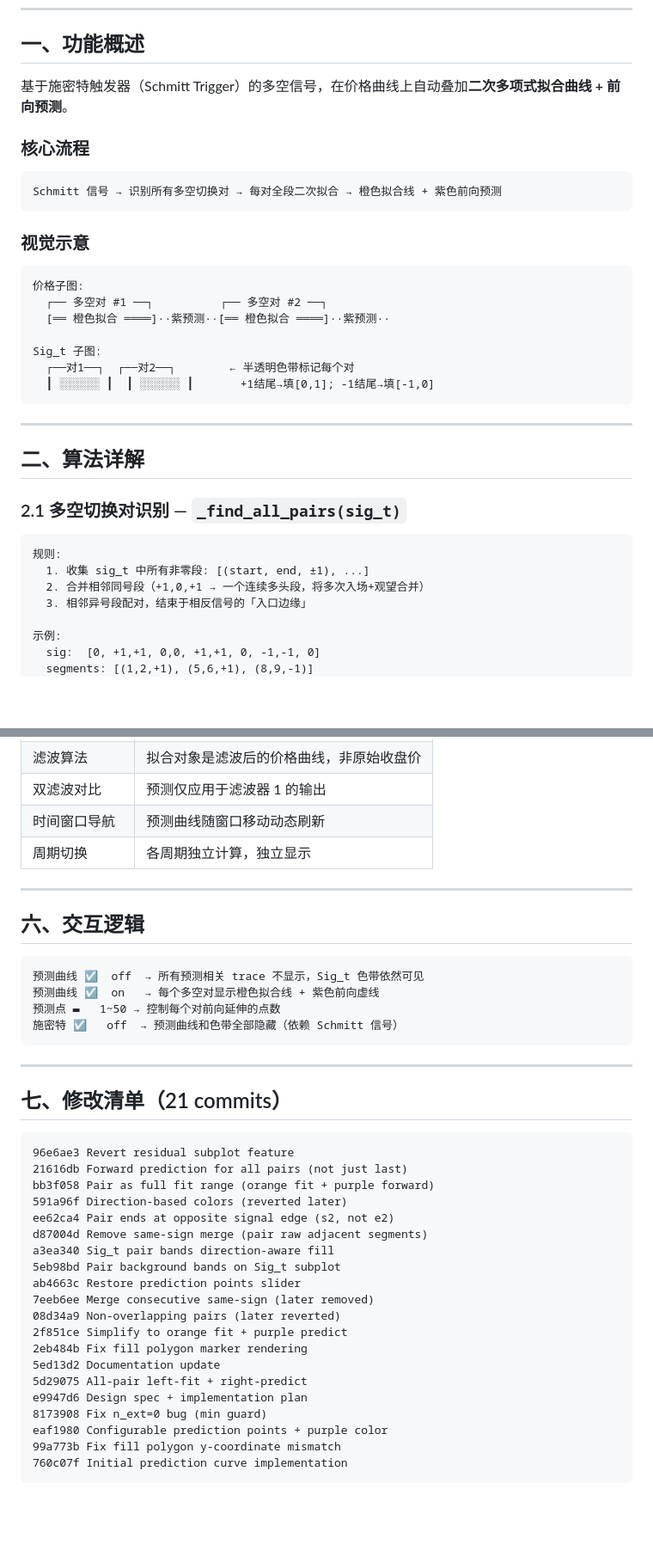
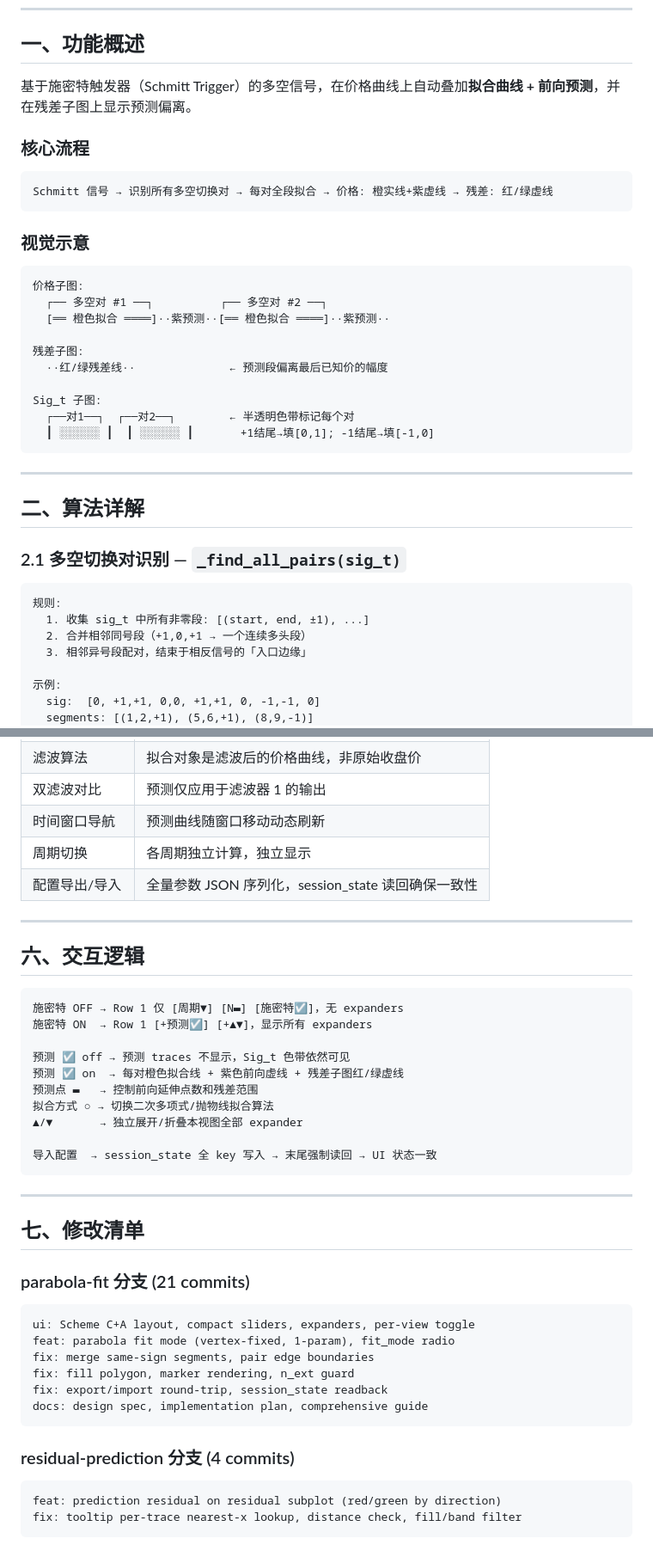
Before and after one commit to pxf0797/filter-algorithms-research, a Markdown page: docs/schmitt-prediction-curve.md, 2 parts joined by grey strips. Shown at 86% size. GitHub-like rendering; blank space fills up the shorter version.

````diff
--- a/docs/schmitt-prediction-curve.md
+++ b/docs/schmitt-prediction-curve.md
@@ -8,12 +8,12 @@
 
 ## 一、功能概述
 
-基于施密特触发器（Schmitt Trigger）的多空信号，在价格曲线上自动叠加**二次多项式拟合曲线 + 前向预测**。
+基于施密特触发器（Schmitt Trigger）的多空信号，在价格曲线上自动叠加**拟合曲线 + 前向预测**，并在残差子图上显示预测偏离。
 
 ### 核心流程
 
 ```
-Schmitt 信号 → 识别所有多空切换对 → 每对全段二次拟合 → 橙色拟合线 + 紫色前向预测
+Schmitt 信号 → 识别所有多空切换对 → 每对全段拟合 → 价格: 橙实线+紫虚线 → 残差: 红/绿虚线
 ```
 
 ### 视觉示意
@@ -22,6 +22,9 @@ Schmitt 信号 → 识别所有多空切换对 → 每对全段二次拟合 →
 价格子图:
   ┌── 多空对 #1 ──┐          ┌── 多空对 #2 ──┐
   [══ 橙色拟合 ════]··紫预测··[══ 橙色拟合 ════]··紫预测··
+
+残差子图:
+  ··红/绿残差线··              ← 预测段偏离最后已知价的幅度
 
 Sig_t 子图:
   ┌──对1──┐  ┌──对2──┐        ← 半透明色带标记每个对
@@ -37,7 +40,7 @@ Sig_t 子图:
 ```
 规则:
   1. 收集 sig_t 中所有非零段: [(start, end, ±1), ...]
-  2. 合并相邻同号段（+1,0,+1 → 一个连续多头段，将多次入场+观望合并）
+  2. 合并相邻同号段（+1,0,+1 → 一个连续多头段）
   3. 相邻异号段配对，结束于相反信号的「入口边缘」
 
 示例:
@@ -165,41 +215,41 @@ return {"a": a, "b": 0.0, "c": y0, "y_fit": y_fit, "x0": x0}
 | 双滤波对比 | 预测仅应用于滤波器 1 的输出 |
 | 时间窗口导航 | 预测曲线随窗口移动动态刷新 |
 | 周期切换 | 各周期独立计算，独立显示 |
+| 配置导出/导入 | 全量参数 JSON 序列化，session_state 读回确保一致性 |
 
 ---
 
 ## 六、交互逻辑
 
 ```
-预测曲线 ☑  off  → 所有预测相关 trace 不显示，Sig_t 色带依然可见
-预测曲线 ☑  on   → 每个多空对显示橙色拟合线 + 紫色前向虚线
-预测点 ▬   1~50 → 控制每个对前向延伸的点数
-施密特 ☑   off  → 预测曲线和色带全部隐藏（依赖 Schmitt 信号）
+施密特 OFF → Row 1 仅 [周期▼] [N▬] [施密特☑]，无 expanders
+施密特 ON  → Row 1 [+预测☑] [+▲▼]，显示所有 expanders
+
+预测 ☑ off → 预测 traces 不显示，Sig_t 色带依然可见
+预测 ☑ on  → 每对橙色拟合线 + 紫色前向虚线 + 残差子图红/绿虚线
+预测点 ▬   → 控制前向延伸点数和残差范围
+拟合方式 ○ → 切换二次多项式/抛物线拟合算法
+▲/▼       → 独立展开/折叠本视图全部 expander
+
+导入配置  → session_state 全 key 写入 → 末尾强制读回 → UI 状态一致
 ```
 
 ---
 
-## 七、修改清单（21 commits）
+## 七、修改清单
 
+### parabola-fit 分支 (21 commits)
 ```
-96e6ae3 Revert residual subplot feature
-21616db Forward prediction for all pairs (not just last)
-bb3f058 Pair as full fit range (orange fit + purple forward)
-591a96f Direction-based colors (reverted later)
-ee62ca4 Pair ends at opposite signal edge (s2, not e2)
-d87004d Remove same-sign merge (pair raw adjacent segments)
-a3ea340 Sig_t pair bands direction-aware fill
-5eb98bd Pair background bands on Sig_t subplot
-ab4663c Restore prediction points slider
-7eeb6ee Merge consecutive same-sign (later removed)
-08d34a9 Non-overlapping pairs (later reverted)
-2f851ce Simplify to orange fit + purple predict
-2eb484b Fix fill polygon marker rendering
-5ed13d2 Documentation update
-5d29075 All-pair left-fit + right-predict
-e9947d6 Design spec + implementation plan
-8173908 Fix n_ext=0 bug (min guard)
-eaf1980 Configurable prediction points + purple color
-99a773b Fix fill polygon y-coordinate mismatch
-760c07f Initial prediction curve implementation
+ui: Scheme C+A layout, compact sliders, expanders, per-view toggle
+feat: parabola fit mode (vertex-fixed, 1-param), fit_mode radio
+fix: merge same-sign segments, pair edge boundaries
+fix: fill polygon, marker rendering, n_ext guard
+fix: export/import round-trip, session_state readback
+docs: design spec, implementation plan, comprehensive guide
 ```
+
+### residual-prediction 分支 (4 commits)
+```
+feat: prediction residual on residual subplot (red/green by direction)
+fix: tooltip per-trace nearest-x lookup, distance check, fill/band filter
+```
````
Also changed, not shown: other parts of docs/schmitt-prediction-curve.md (+72 -25 lines).
